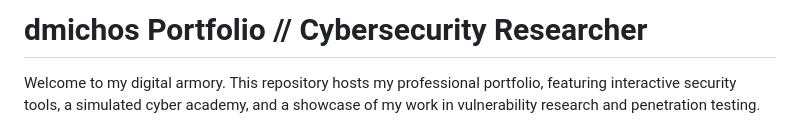
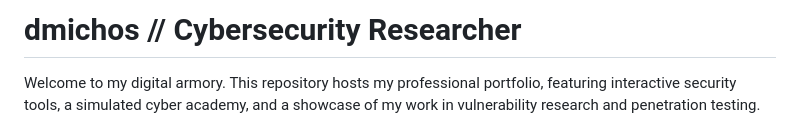
Before and after one commit to dmichos/dmichos.github.io, a Markdown page: README.md, the part around the change. GitHub-like rendering.

```diff
--- a/README.md
+++ b/README.md
@@ -1,4 +1,4 @@
-# dmichos Portfolio // Cybersecurity Researcher
+# dmichos  // Cybersecurity Researcher
 
 Welcome to my digital armory. This repository hosts my professional portfolio, featuring interactive security tools, a simulated cyber academy, and a showcase of my work in vulnerability research and penetration testing.
 
```
